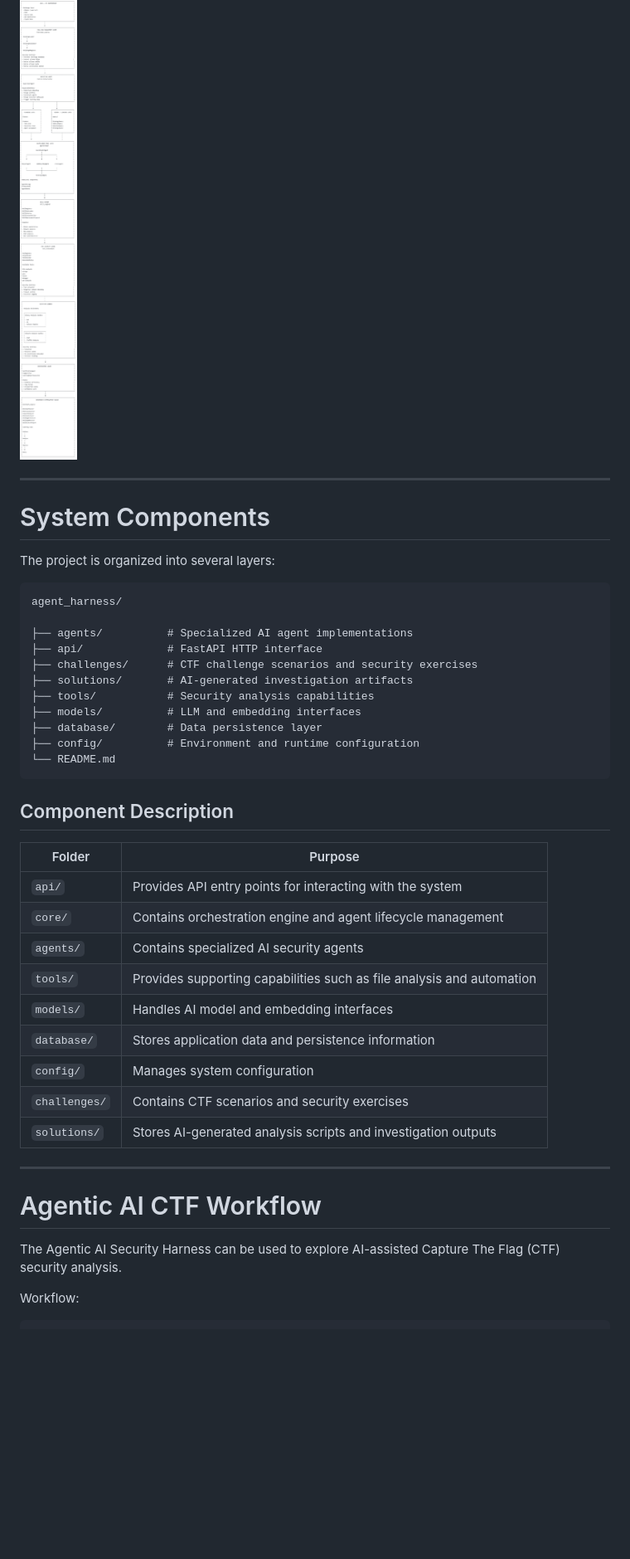
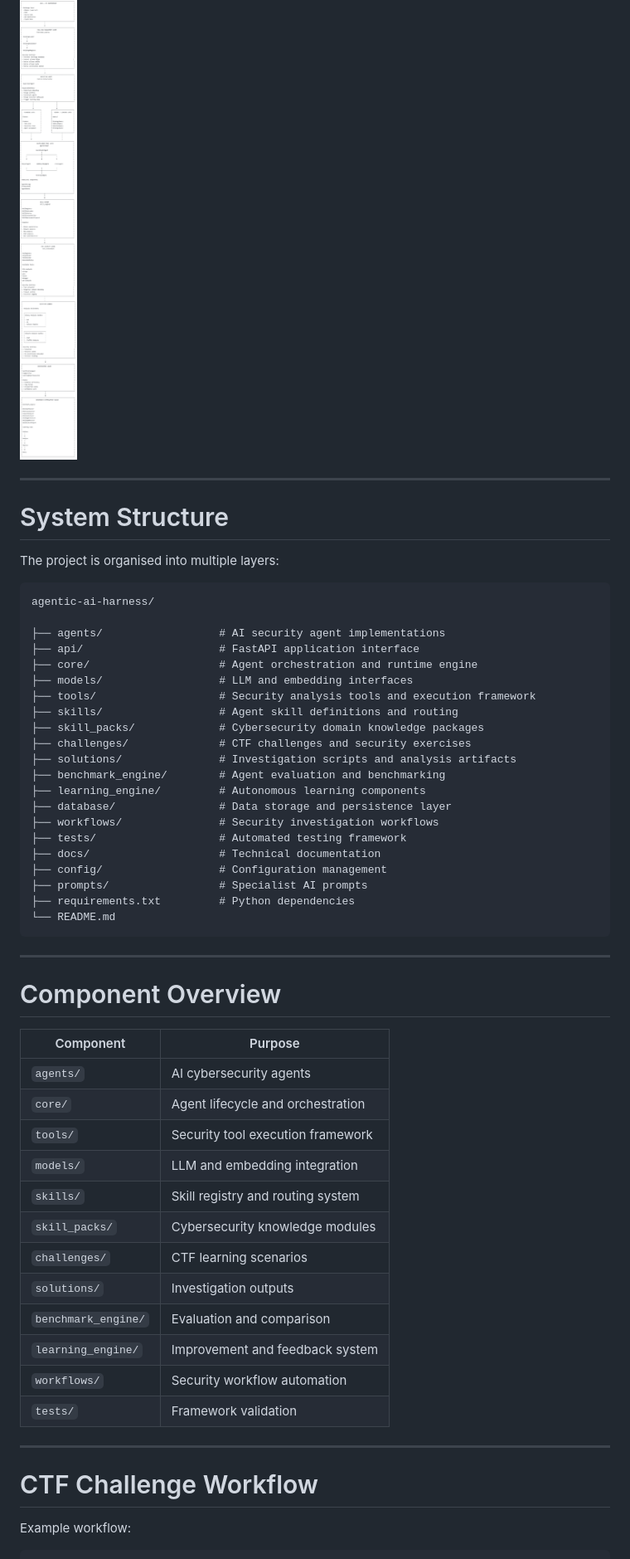
Before and after one commit to jyhtonix/agentic-ai-harness, a Markdown page: README.md, the part around one of its changes. Shown at 83% size. GitHub-like rendering; blank space fills up the shorter version.

Commit message:
Update README with Agentic AI Security Harness architecture

````diff
--- a/README.md
+++ b/README.md
@@ -113,46 +242,61 @@ Updated as of 2026-07-31:
 
 ![Agentic AI Security Architecture](docs/Security_Architecture_as_of_2026-07-31.png)
 
+
+
 ---
 
-# System Components
+# System Structure
 
-The project is organized into several layers:
+The project is organised into multiple layers:
 
 ```
-agent_harness/
+agentic-ai-harness/
 
-├── agents/          # Specialized AI agent implementations
-├── api/             # FastAPI HTTP interface
-├── challenges/      # CTF challenge scenarios and security exercises
-├── solutions/       # AI-generated investigation artifacts
-├── tools/           # Security analysis capabilities
-├── models/          # LLM and embedding interfaces
-├── database/        # Data persistence layer
-├── config/          # Environment and runtime configuration
+├── agents/                  # AI security agent implementations
+├── api/                     # FastAPI application interface
+├── core/                    # Agent orchestration and runtime engine
+├── models/                  # LLM and embedding interfaces
+├── tools/                   # Security analysis tools and execution framework
+├── skills/                  # Agent skill definitions and routing
+├── skill_packs/             # Cybersecurity domain knowledge packages
+├── challenges/              # CTF challenges and security exercises
+├── solutions/               # Investigation scripts and analysis artifacts
+├── benchmark_engine/        # Agent evaluation and benchmarking
+├── learning_engine/         # Autonomous learning components
+├── database/                # Data storage and persistence layer
+├── workflows/               # Security investigation workflows
+├── tests/                   # Automated testing framework
+├── docs/                    # Technical documentation
+├── config/                  # Configuration management
+├── prompts/                 # Specialist AI prompts
+├── requirements.txt         # Python dependencies
 └── README.md
 ```
 
-## Component Description
+---
 
-| Folder        | Purpose                                                               |
-| ------------- | --------------------------------------------------------------------- |
-| `api/`        | Provides API entry points for interacting with the system             |
-| `core/`       | Contains orchestration engine and agent lifecycle management          |
-| `agents/`     | Contains specialized AI security agents                               |
-| `tools/`      | Provides supporting capabilities such as file analysis and automation |
-| `models/`     | Handles AI model and embedding interfaces                             |
-| `database/`   | Stores application data and persistence information                   |
-| `config/`     | Manages system configuration                                          |
-| `challenges/` | Contains CTF scenarios and security exercises                         |
-| `solutions/`  | Stores AI-generated analysis scripts and investigation outputs        |
+# Component Overview
+
+| Component           | Purpose                           |
+| ------------------- | --------------------------------- |
+| `agents/`           | AI cybersecurity agents           |
+| `core/`             | Agent lifecycle and orchestration |
+| `tools/`            | Security tool execution framework |
+| `models/`           | LLM and embedding integration     |
+| `skills/`           | Skill registry and routing system |
+| `skill_packs/`      | Cybersecurity knowledge modules   |
+| `challenges/`       | CTF learning scenarios            |
+| `solutions/`        | Investigation outputs             |
+| `benchmark_engine/` | Evaluation and comparison         |
+| `learning_engine/`  | Improvement and feedback system   |
+| `workflows/`        | Security workflow automation      |
+| `tests/`            | Framework validation              |
 
 ---
 
-# Agentic AI CTF Workflow
+# CTF Challenge Workflow
 
-The Agentic AI Security Harness can be used to explore AI-assisted Capture The Flag (CTF) security analysis.
-
-Workflow:
+Example workflow:
 
 ```
````
Also changed, not shown: other parts of README.md (+307 -138 lines).
